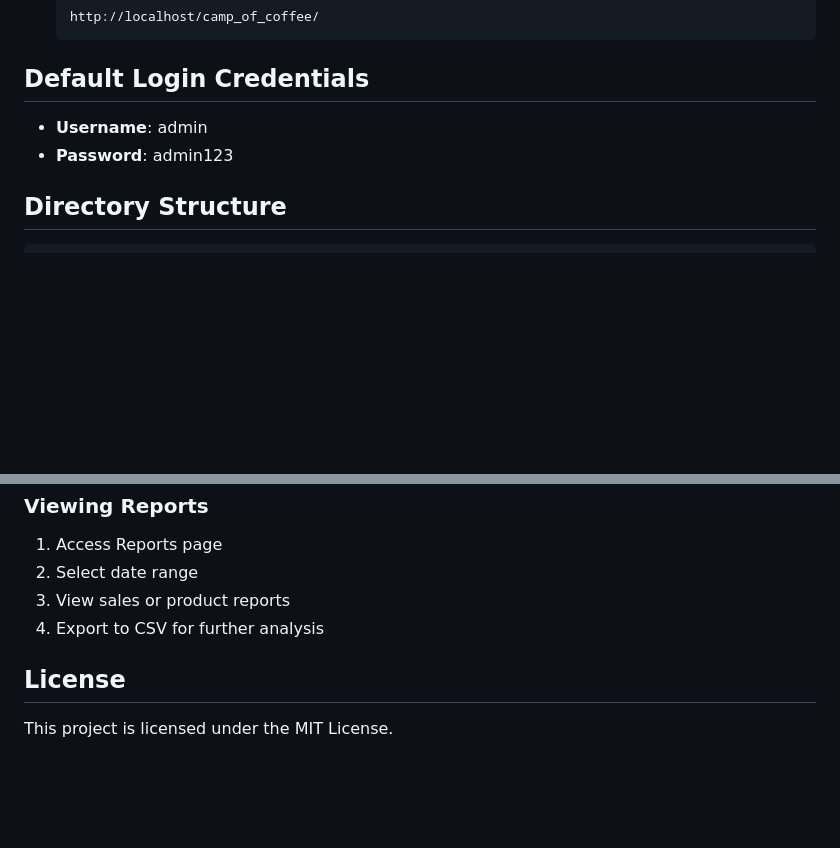
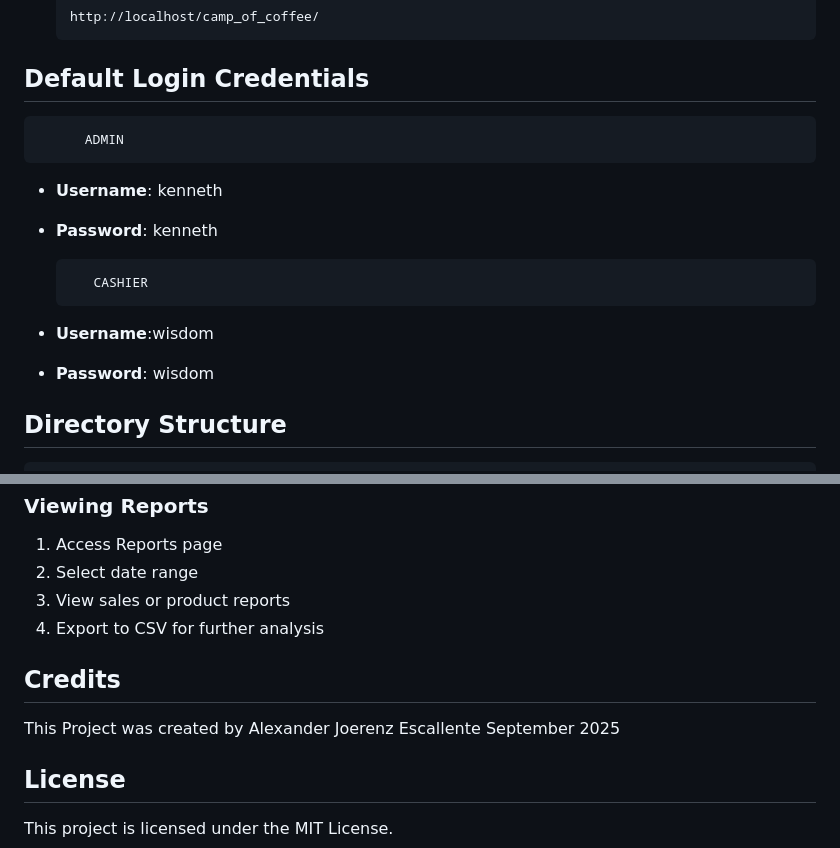
Before and after one commit to escall-dev/camp-of-coffee, a Markdown page: README.md, 2 parts joined by grey strips. GitHub-like rendering; blank space fills up the shorter version.

Commit message:
updated readme details

````diff
--- a/README.md
+++ b/README.md
@@ -44,9 +44,15 @@ A comprehensive Sales and Inventory Tracking System built with PHP and MySQL for
    ```
 
 ## Default Login Credentials
+          ADMIN
+- **Username**: kenneth
+- **Password**: kenneth
 
-- **Username**: admin
-- **Password**: admin123
+         CASHIER
+- **Username**:wisdom
+- **Password**: wisdom
+
+
 
 ## Directory Structure
 
@@ -109,6 +115,10 @@ camp_of_coffee/
 3. View sales or product reports
 4. Export to CSV for further analysis
 
+## Credits
+This Project was created by Alexander Joerenz Escallente
+September 2025
+
 ## License
 
 This project is licensed under the MIT License.
````
